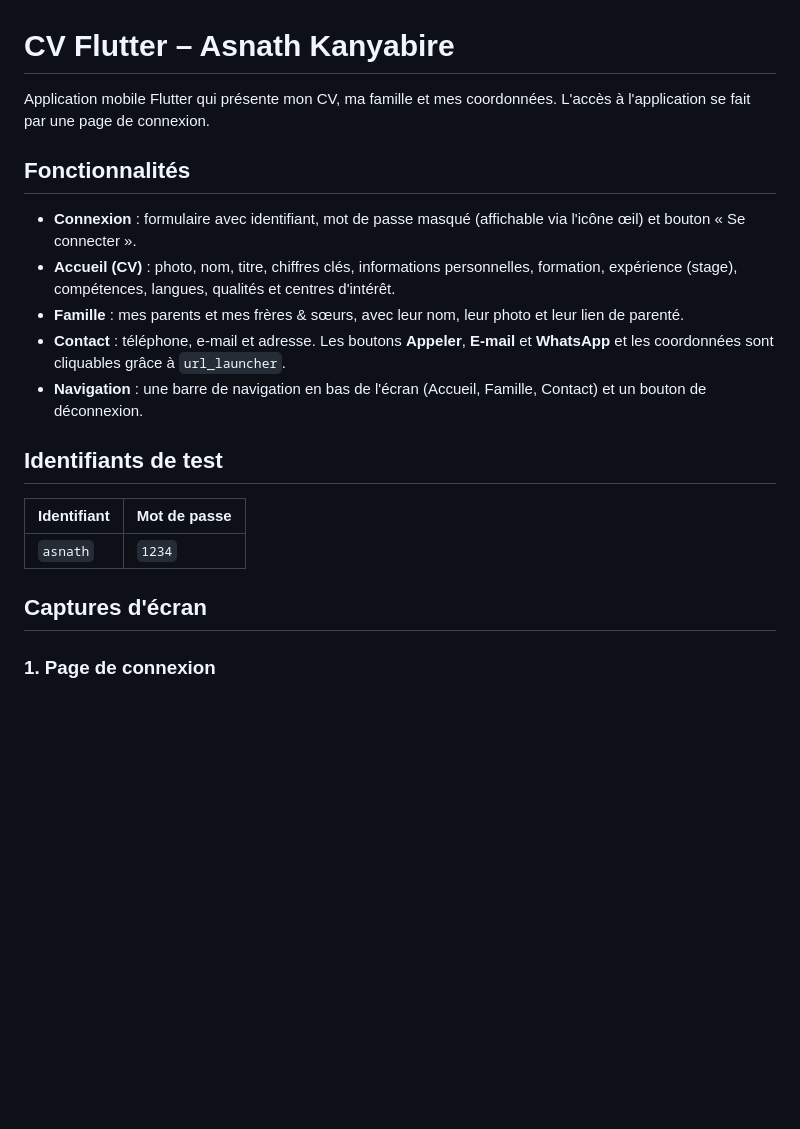
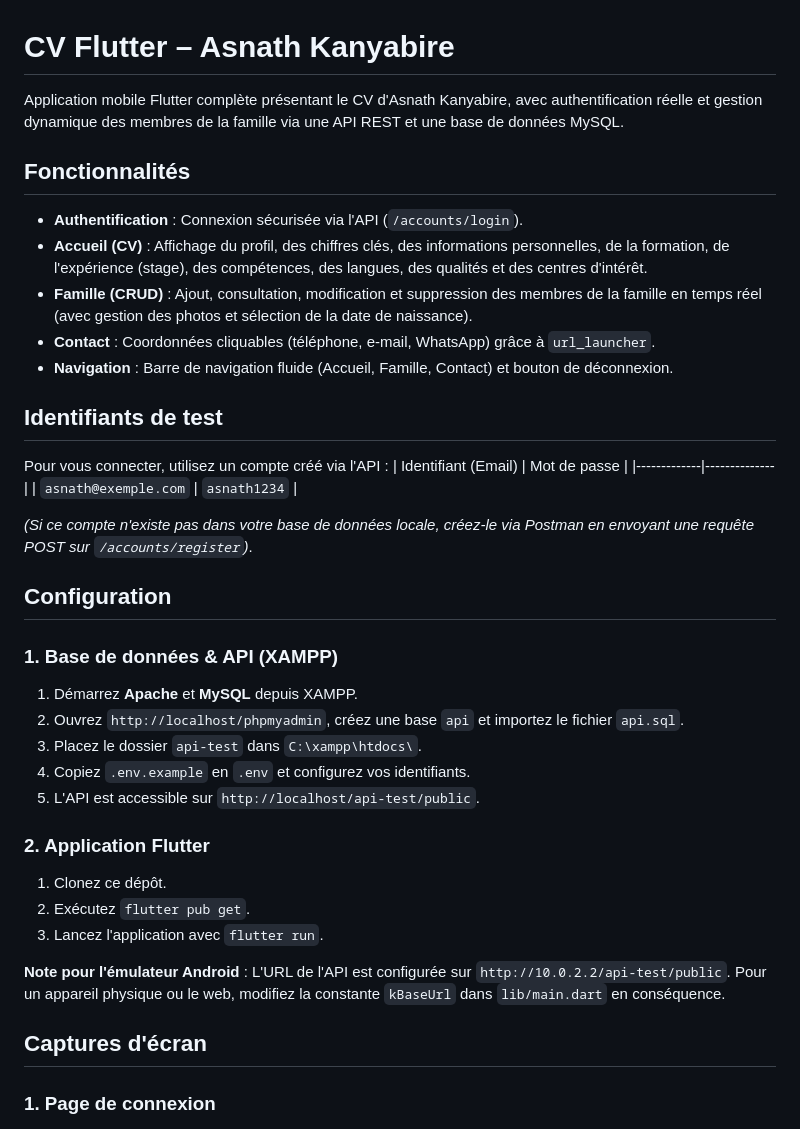
Before and after one commit to asnathkanyabire-crypto/Asnath-Kanyabire-Flutter-CV, a Markdown page: README.md, the part around one of its changes. GitHub-like rendering; blank space fills up the shorter version.

Commit message:
interaction de la avec une database MYSQL

```diff
--- a/README.md
+++ b/README.md
@@ -1,26 +1,43 @@
 # CV Flutter – Asnath Kanyabire
 
-Application mobile Flutter qui présente mon CV, ma famille et mes coordonnées.
-L'accès à l'application se fait par une page de connexion.
+Application mobile Flutter complète présentant le CV d'Asnath Kanyabire, avec authentification réelle et gestion dynamique des membres de la famille via une API REST et une base de données MySQL.
 
 ## Fonctionnalités
 
-- **Connexion** : formulaire avec identifiant, mot de passe masqué (affichable via l'icône œil) et bouton « Se connecter ».
-- **Accueil (CV)** : photo, nom, titre, chiffres clés, informations personnelles, formation, expérience (stage), compétences, langues, qualités et centres d'intérêt.
-- **Famille** : mes parents et mes frères & sœurs, avec leur nom, leur photo et leur lien de parenté.
-- **Contact** : téléphone, e-mail et adresse. Les boutons **Appeler**, **E-mail** et **WhatsApp** et les coordonnées sont cliquables grâce à `url_launcher`.
-- **Navigation** : une barre de navigation en bas de l'écran (Accueil, Famille, Contact) et un bouton de déconnexion.
+- **Authentification** : Connexion sécurisée via l'API (`/accounts/login`).
+- **Accueil (CV)** : Affichage du profil, des chiffres clés, des informations personnelles, de la formation, de l'expérience (stage), des compétences, des langues, des qualités et des centres d'intérêt.
+- **Famille (CRUD)** : Ajout, consultation, modification et suppression des membres de la famille en temps réel (avec gestion des photos et sélection de la date de naissance).
+- **Contact** : Coordonnées cliquables (téléphone, e-mail, WhatsApp) grâce à `url_launcher`.
+- **Navigation** : Barre de navigation fluide (Accueil, Famille, Contact) et bouton de déconnexion.
 
 ## Identifiants de test
 
-| Identifiant | Mot de passe |
+Pour vous connecter, utilisez un compte créé via l'API :
+| Identifiant (Email) | Mot de passe |
 |-------------|--------------|
-| `asnath`    | `1234`       |
+| `asnath@exemple.com` | `asnath1234` |
+
+*(Si ce compte n'existe pas dans votre base de données locale, créez-le via Postman en envoyant une requête POST sur `/accounts/register`)*.
+
+## Configuration
+
+### 1. Base de données & API (XAMPP)
+1. Démarrez **Apache** et **MySQL** depuis XAMPP.
+2. Ouvrez `http://localhost/phpmyadmin`, créez une base `api` et importez le fichier `api.sql`.
+3. Placez le dossier `api-test` dans `C:\xampp\htdocs\`.
+4. Copiez `.env.example` en `.env` et configurez vos identifiants.
+5. L'API est accessible sur `http://localhost/api-test/public`.
+
+### 2. Application Flutter
+1. Clonez ce dépôt.
+2. Exécutez `flutter pub get`.
+3. Lancez l'application avec `flutter run`.
+
+**Note pour l'émulateur Android** : L'URL de l'API est configurée sur `http://10.0.2.2/api-test/public`. Pour un appareil physique ou le web, modifiez la constante `kBaseUrl` dans `lib/main.dart` en conséquence.
 
 ## Captures d'écran
 
 ### 1. Page de connexion
-
 <img src="screenshots/01_connexion.png" width="280" alt="Page de connexion">
 
 ### 2. Page d'accueil (CV)
```
Also changed, not shown: other parts of README.md (+26 -12 lines), screenshots/05_famille_liste.png (added), screenshots/06_famille_form.png (added), screenshots/08_base_de_donnees.png (added), 6 other files.
